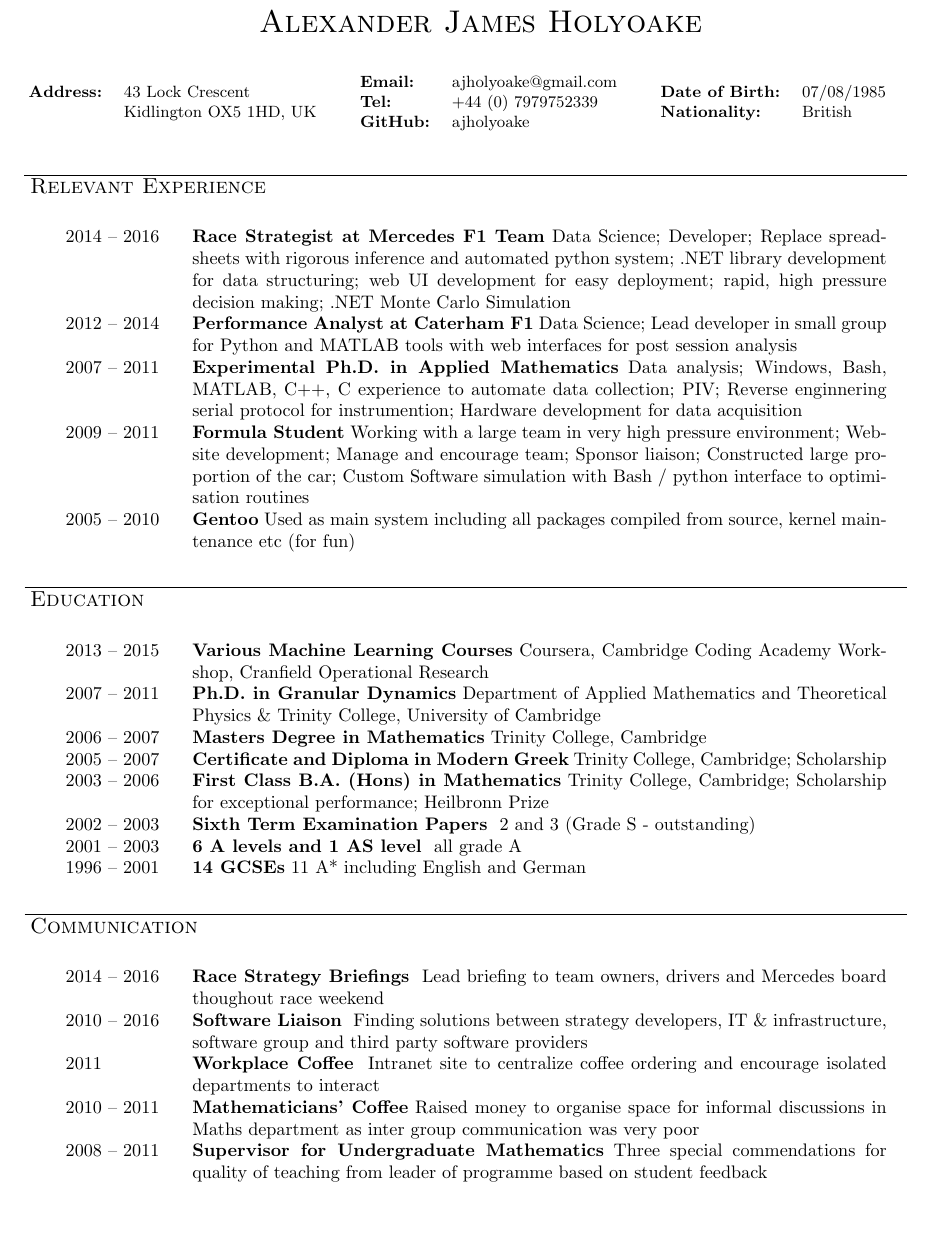
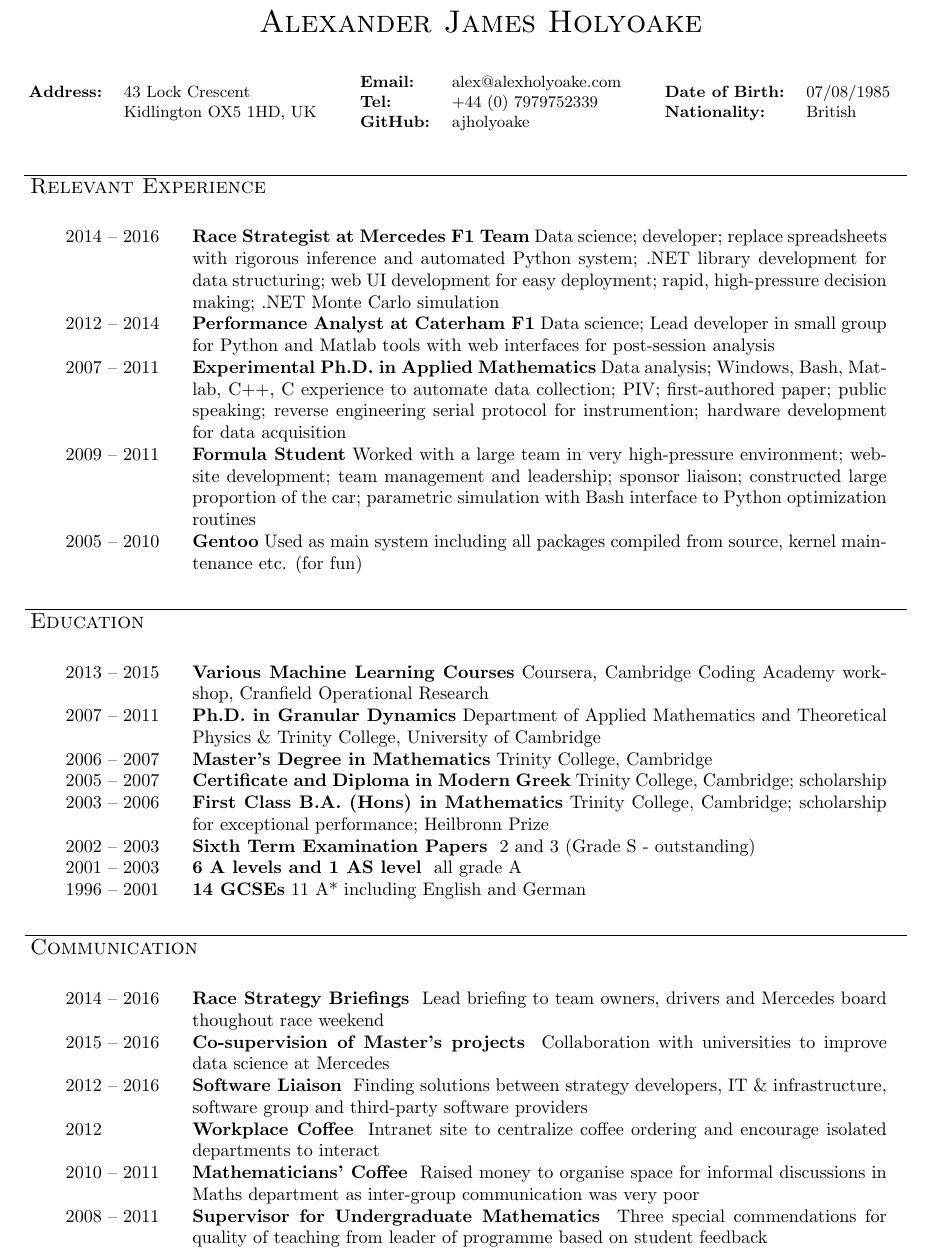
Before and after one commit to ajholyoake/CV, a LaTeX CV (AlexanderHolyoakeCV.tex): part of page 1 of 2, cut so that both start at the same text, the shorter picture padded with empty space. The pictures show the PDF file AlexanderHolyoakeCV.pdf that the author committed with the source.

Commit message:
Capitalization

```diff
--- a/AlexanderHolyoakeCV.tex
+++ b/AlexanderHolyoakeCV.tex
@@ -15,7 +15,7 @@
  & Kidlington OX5 1HD, UK\\
 \end{tabular}}
 {\begin{tabular}{ll}
-\textbf{Email:} & ajholyoake@gmail.com\\
+\textbf{Email:} & alex@alexholyoake.com\\
    \textbf{Tel:} & +44 (0) 7979752339 \\
    \textbf{GitHub:} & ajholyoake \\
 \end{tabular}}
@@ -26,22 +26,21 @@
 
 \normalsize
 \begin{cvsection}[Relevant Experience]
-   \R 2014|2016|Race Strategist at Mercedes F1 Team|Data Science; Developer; Replace spreadsheets with
-   rigorous inference and automated python system; .NET library development for
-   data structuring; web UI development for easy deployment; rapid, high
-   pressure decision making; .NET Monte Carlo Simulation|
-   \R 2012|2014|Performance Analyst at Caterham F1|Data Science; Lead developer
-   in small group for Python and MATLAB tools with web interfaces for post session analysis|
+   \R 2014|2016|Race Strategist at Mercedes F1 Team|Data science; developer; replace spreadsheets with
+   rigorous inference and automated Python system; .NET library development for
+   data structuring; web UI development for easy deployment; rapid, high-pressure decision making; .NET Monte Carlo simulation|
+   \R 2012|2014|Performance Analyst at Caterham F1|Data science; Lead developer
+   in small group for Python and Matlab tools with web interfaces for post-session analysis|
    \R 2007|2011|Experimental Ph.D. in Applied Mathematics|Data analysis;
-   Windows, Bash, MATLAB, C++, C experience to automate data collection; PIV;
-   Reverse enginnering serial protocol for instrumention; Hardware development
-   for data acquisition|
-   \R 2009|2011|Formula Student|Working with a large team in very high pressure
-   environment; Website development; Manage and encourage team; Sponsor liaison; Constructed large
-   proportion of the car; Custom Software simulation with Bash / python
-   interface to optimisation routines|
+   Windows, Bash, Matlab, C++, C experience to automate data collection; PIV;
+   first-authored paper; public speaking; reverse engineering serial protocol for
+   instrumention; hardware development for data acquisition|
+   \R 2009|2011|Formula Student|Worked with a large team in very high-pressure
+   environment; website development; team management and leadership; sponsor liaison; constructed large
+   proportion of the car; parametric simulation with Bash interface to Python
+   optimization routines|
    \R 2005|2010|Gentoo|Used as main system including all packages compiled from
-   source, kernel maintenance etc (for fun)|
+   source, kernel maintenance etc. (for fun)|
 \end{cvsection}
 
 
@@ -60,13 +59,13 @@
 % \lineunder
 
 \begin{cvsection}[Education]
-\R 2013|2015|Various Machine Learning Courses|Coursera, Cambridge Coding Academy Workshop, Cranfield Operational Research|
+\R 2013|2015|Various Machine Learning Courses|Coursera, Cambridge Coding Academy workshop, Cranfield Operational Research|
 \R 2007|2011|Ph.D. in Granular Dynamics|Department of Applied Mathematics and Theoretical Physics \& Trinity College, University of Cambridge|
-\R 2006|2007|Masters Degree in Mathematics|Trinity College, Cambridge|
+\R 2006|2007|Master's Degree in Mathematics|Trinity College, Cambridge|
 \R 2005|2007|Certificate and Diploma in Modern Greek|Trinity College, Cambridge;
-Scholarship|
+scholarship|
 \R 2003|2006|First Class B.A. (Hons) in Mathematics|Trinity College, Cambridge;
-Scholarship for exceptional performance; Heilbronn Prize|
+scholarship for exceptional performance; Heilbronn Prize|
 \R 2002|2003|Sixth Term Examination Papers| 2 and 3 (Grade S - outstanding)|
 \R 2001|2003|6 A levels and 1 AS level| all grade A|
 \R 1996|2001|14 GCSEs|11 A* including English and German|
@@ -121,13 +120,15 @@ Scholarship for exceptional performance; Heilbronn Prize|
 \begin{cvsection}[Communication]
   \R 2014|2016|Race Strategy Briefings| Lead briefing to team owners, drivers
   and Mercedes board thoughout race weekend|
-  \R 2010|2016|Software Liaison| Finding solutions between strategy developers,
-  IT \& infrastructure, software group and third party software providers|
-  \Rs 2011|Workplace Coffee| Intranet site to centralize coffee ordering and
+  \R 2015|2016|Co-supervision of Master's projects| Collaboration with
+  universities to improve data science at Mercedes|
+  \R 2012|2016|Software Liaison| Finding solutions between strategy developers,
+  IT \& infrastructure, software group and third-party software providers|
+  \Rs 2012|Workplace Coffee| Intranet site to centralize coffee ordering and
   encourage isolated departments to interact|
-  \R 2010|2011|Mathematicians' Coffee|Raised money to organise space for informal discussions in
-  Maths department as inter group communication was very poor|
-  \R 2008|2011|Supervisor for Undergraduate Mathematics|Three special
+  \R 2010|2011|Mathematicians' Coffee| Raised money to organise space for informal discussions in
+  Maths department as inter-group communication was very poor|
+  \R 2008|2011|Supervisor for Undergraduate Mathematics| Three special
   commendations for quality of teaching from leader of programme based on
   student feedback|
   \Rs 2008|Inner City Sixth Form Maths Mentoring| Helped GCSE resit students|
```
Also changed, not shown: AlexanderHolyoakeCV.pdf, AlexanderHolyoakeCV.tex (28 more changed lines).
